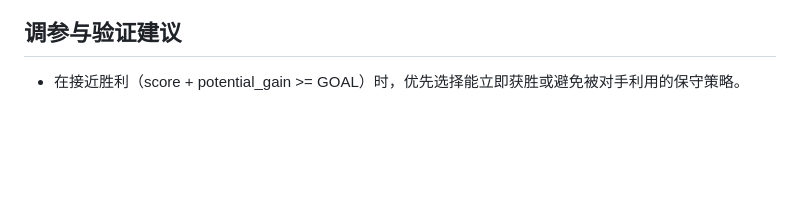
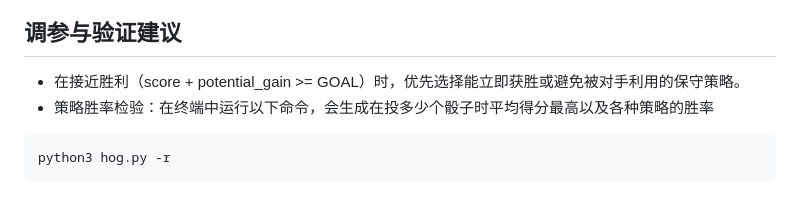
Before and after one commit to cool-hotdog/HogGame, a Markdown page: README.md, the part around the change. Rendered like a GitHub page; blank space fills up the shorter version.

````diff
--- a/README.md
+++ b/README.md
@@ -142,3 +142,8 @@ from hog import play, catch_up_strategy
 
 ## 调参与验证建议
 - 在接近胜利（score + potential_gain >= GOAL）时，优先选择能立即获胜或避免被对手利用的保守策略。
+- 策略胜率检验：在终端中运行以下命令，会生成在投多少个骰子时平均得分最高以及各种策略的胜率
+
+```bash
+python3 hog.py -r
+```
````
